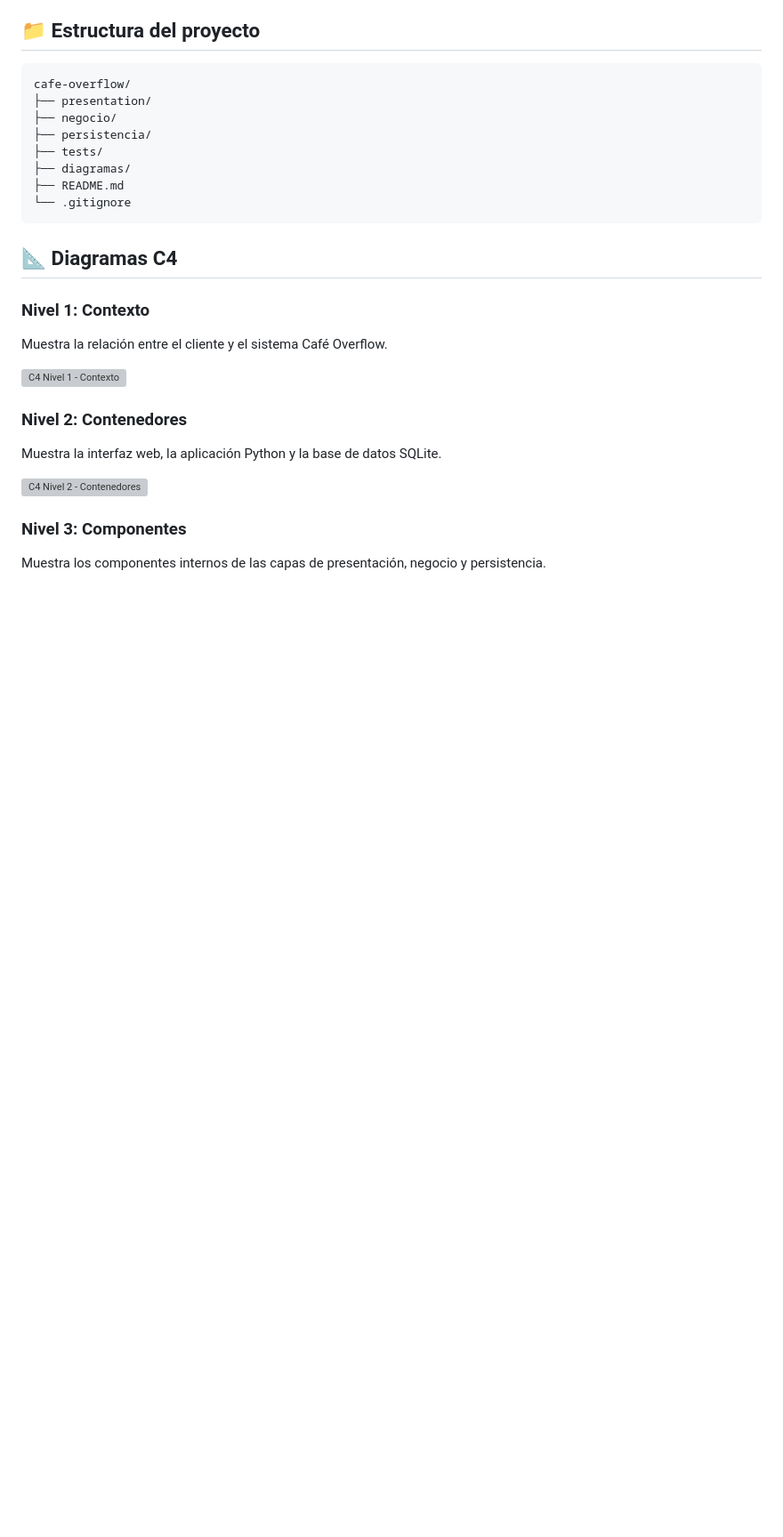
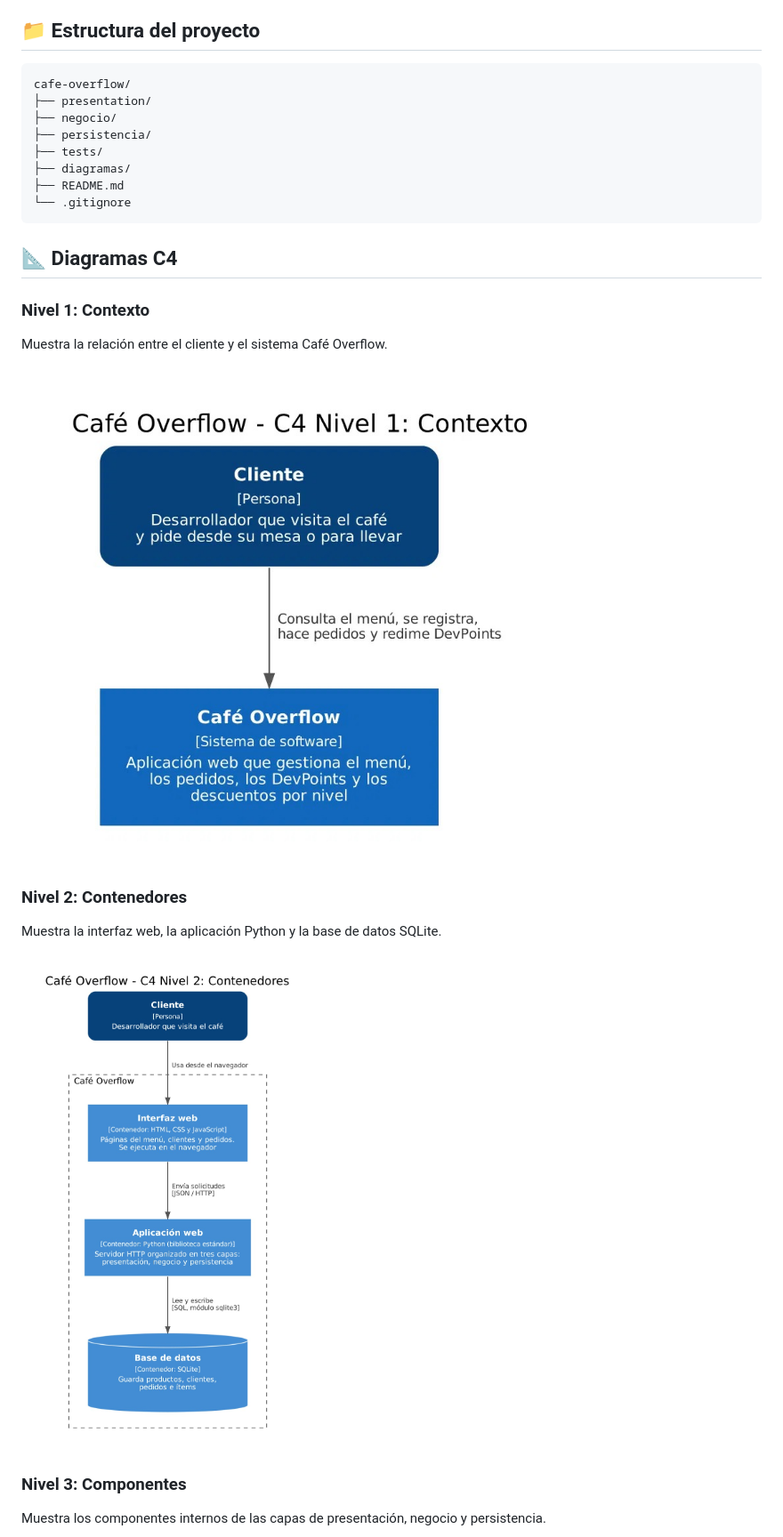
Before and after one commit to Saulcs-hub/cafe-overflow, a Markdown page: README.md, the part around one of its changes. Shown at 89% size. Rendered like a GitHub page; blank space fills up the shorter version; grey boxes are pictures that could not be loaded.

Commit message:
Update image paths in README.md

```diff
--- a/README.md
+++ b/README.md
@@ -176,13 +176,13 @@ cafe-overflow/
 
 Muestra la relación entre el cliente y el sistema Café Overflow.
 
-![C4 Nivel 1 - Contexto](docs/diagramas/c4-nivel-1-contexto.jpeg)
+![C4 Nivel 1 - Contexto](proyecto_cafe_modelo_1.jpeg)
 
 ### Nivel 2: Contenedores
 
 Muestra la interfaz web, la aplicación Python y la base de datos SQLite.
 
-![C4 Nivel 2 - Contenedores](docs/diagramas/c4-nivel-2-contenedores.jpeg)
+![C4 Nivel 2 - Contenedores](proyecto_cafe_modelo_2.jpeg)
 
 ### Nivel 3: Componentes
 
```
Also changed, not shown: other parts of README.md (+1 -1 lines).
